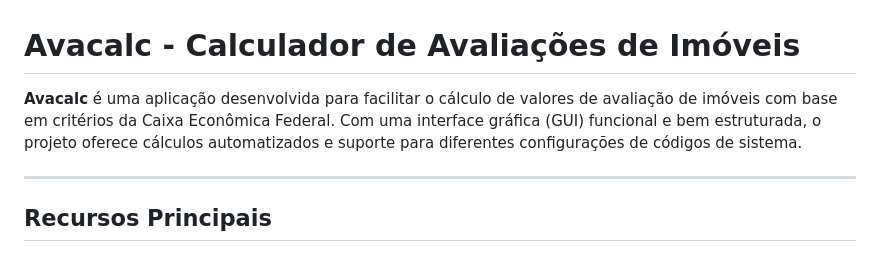
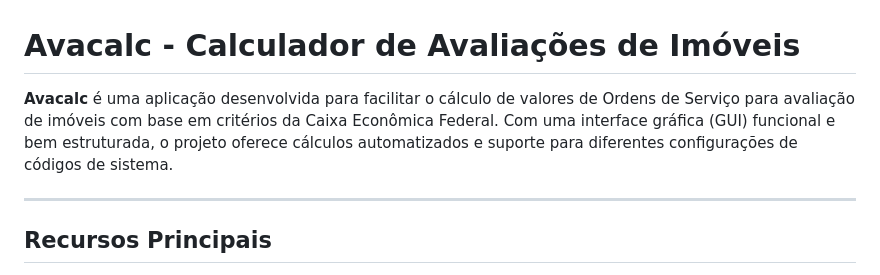
Before and after one commit to chicorasia/avacalc, a Markdown page: README.md, the part around the change. Rendered like a GitHub page.

```diff
--- a/README.md
+++ b/README.md
@@ -1,6 +1,6 @@
 # Avacalc - Calculador de Avaliações de Imóveis
 
-**Avacalc** é uma aplicação desenvolvida para facilitar o cálculo de valores de avaliação de imóveis com base em critérios da Caixa Econômica Federal. Com uma interface gráfica (GUI) funcional e bem estruturada, o projeto oferece cálculos automatizados e suporte para diferentes configurações de códigos de sistema.
+**Avacalc** é uma aplicação desenvolvida para facilitar o cálculo de valores de Ordens de Serviço para avaliação de imóveis com base em critérios da Caixa Econômica Federal. Com uma interface gráfica (GUI) funcional e bem estruturada, o projeto oferece cálculos automatizados e suporte para diferentes configurações de códigos de sistema.
 
 ---
 
```
